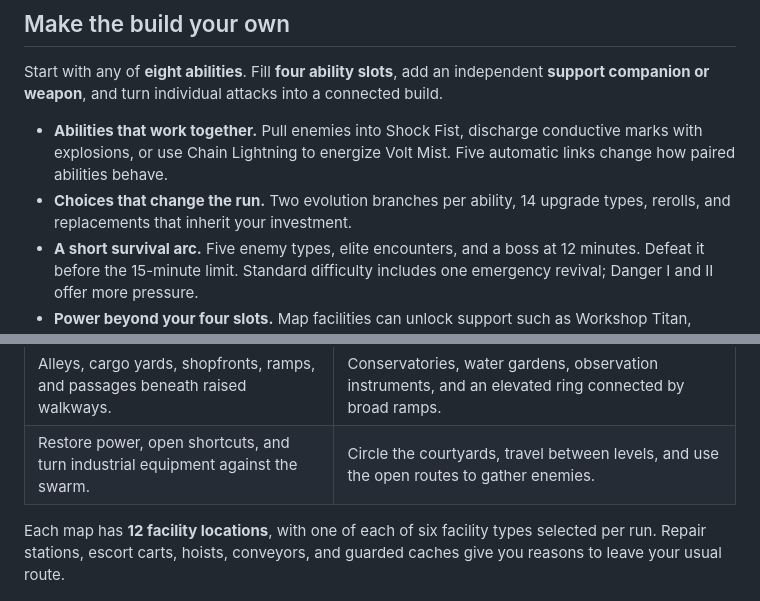
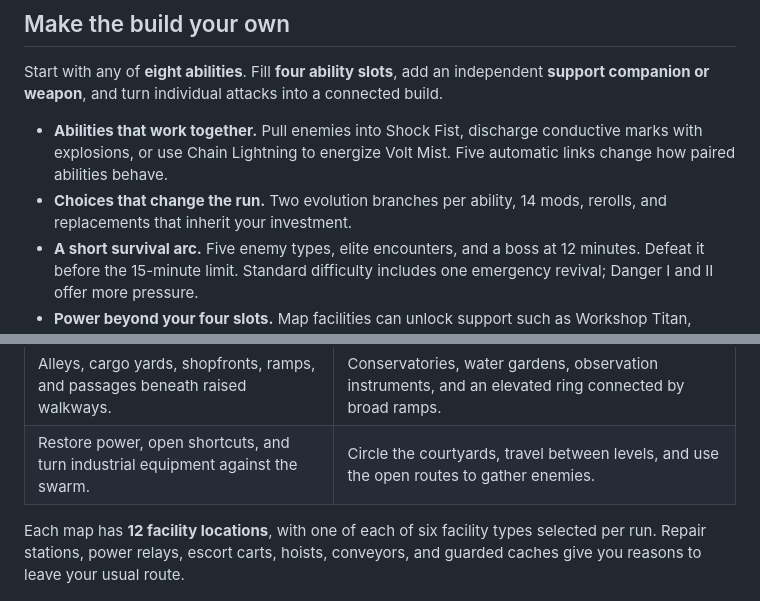
Before and after one commit to Olivia295/SURGE-for-Oinja, a Markdown page: README.md, 2 parts joined by grey strips. Drawn GitHub-style.

Commit message:
Clarify mods and list all six facility types

```diff
--- a/README.md
+++ b/README.md
@@ -17,7 +17,7 @@
 Start with any of **eight abilities**. Fill **four ability slots**, add an independent **support companion or weapon**, and turn individual attacks into a connected build.
 
 - **Abilities that work together.** Pull enemies into Shock Fist, discharge conductive marks with explosions, or use Chain Lightning to energize Volt Mist. Five automatic links change how paired abilities behave.
-- **Choices that change the run.** Two evolution branches per ability, 14 upgrade types, rerolls, and replacements that inherit your investment.
+- **Choices that change the run.** Two evolution branches per ability, 14 mods, rerolls, and replacements that inherit your investment.
 - **A short survival arc.** Five enemy types, elite encounters, and a boss at 12 minutes. Defeat it before the 15-minute limit. Standard difficulty includes one emergency revival; Danger I and II offer more pressure.
 - **Power beyond your four slots.** Map facilities can unlock support such as Workshop Titan, Critical Tempest, and Orbital Cannon.
 
@@ -30,7 +30,7 @@ Attacks fire automatically. Your job is to move, dodge, shape the crowd, choose
 | Alleys, cargo yards, shopfronts, ramps, and passages beneath raised walkways. | Conservatories, water gardens, observation instruments, and an elevated ring connected by broad ramps. |
 | Restore power, open shortcuts, and turn industrial equipment against the swarm. | Circle the courtyards, travel between levels, and use the open routes to gather enemies. |
 
-Each map has **12 facility locations**, with one of each of six facility types selected per run. Repair stations, escort carts, hoists, conveyors, and guarded caches give you reasons to leave your usual route.
+Each map has **12 facility locations**, with one of each of six facility types selected per run. Repair stations, power relays, escort carts, hoists, conveyors, and guarded caches give you reasons to leave your usual route.
 
 ![Tidal Observatory gameplay with a support unit](docs/images/observatory.jpg)
 
```
Also changed, not shown: README.zh-CN.md (+1 -1 lines).
